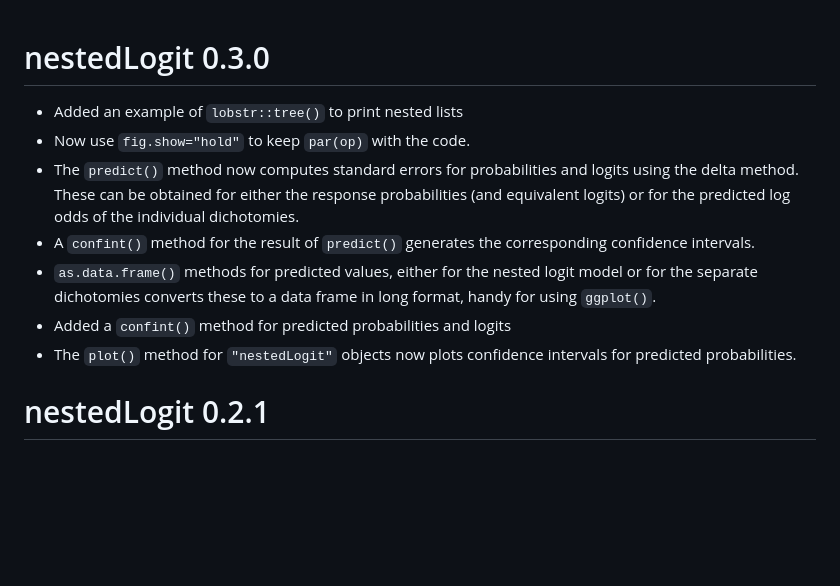
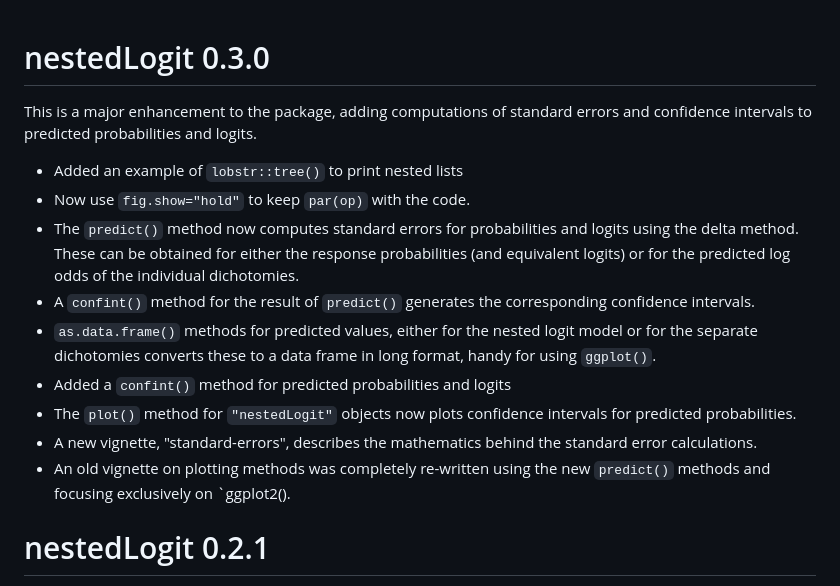
Before and after one commit to friendly/nestedLogit, a Markdown page: NEWS.md, the part around the change. GitHub-like rendering; blank space fills up the shorter version.

```diff
--- a/NEWS.md
+++ b/NEWS.md
@@ -1,4 +1,6 @@
 # nestedLogit 0.3.0
+
+This is a major enhancement to the package, adding computations of standard errors and confidence intervals to predicted probabilities and logits.
 
 * Added an example of `lobstr::tree()` to print nested lists
 * Now use `fig.show="hold"` to keep `par(op)` with the code.
@@ -7,6 +9,8 @@
 * `as.data.frame()` methods for predicted values, either for the nested logit model or for the separate dichotomies converts these to a data frame in long format, handy for using `ggplot()`.
 * Added a `confint()` method for predicted probabilities and logits
 * The `plot()` method for `"nestedLogit"` objects now plots confidence intervals for predicted probabilities.
+* A new vignette, "standard-errors", describes the mathematics behind the standard error calculations.
+* An old vignette on plotting methods was completely re-written using the new `predict()` methods and focusing exclusively on `ggplot2().
 
 # nestedLogit 0.2.1
 
```
Also changed, not shown: README.md (+19 -10 lines), man/figures/README-wlf-plot-1.png, 1 other file.
